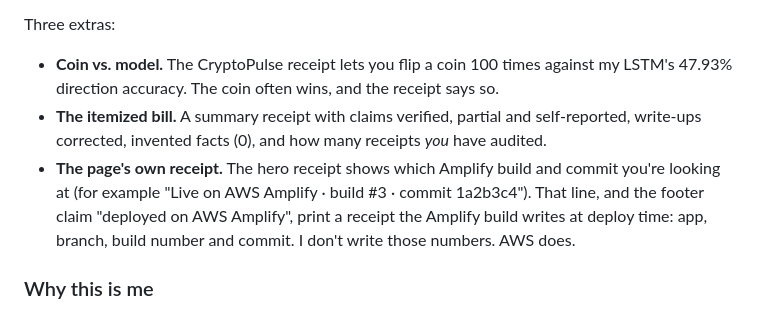
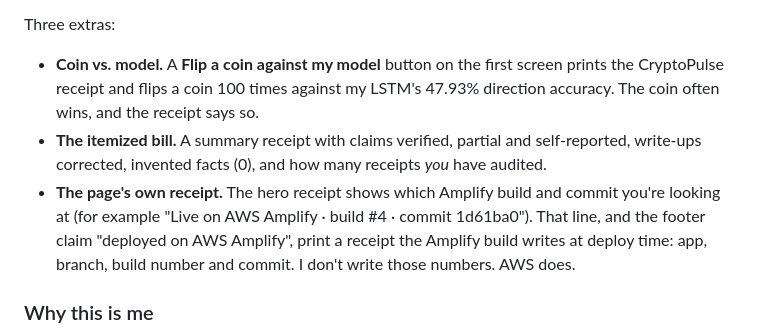
Before and after one commit to MdIbuA/ibu-receipts, a Markdown page: README.md, the part around one of its changes. Rendered like a GitHub page.

```diff
--- a/README.md
+++ b/README.md
@@ -25,9 +25,9 @@ Click a number like `R² 0.94` or `30 typed tools` and a till-style receipt feed
 
 Three extras:
 
-- **Coin vs. model.** The CryptoPulse receipt lets you flip a coin 100 times against my LSTM's 47.93% direction accuracy. The coin often wins, and the receipt says so.
+- **Coin vs. model.** A **Flip a coin against my model** button on the first screen prints the CryptoPulse receipt and flips a coin 100 times against my LSTM's 47.93% direction accuracy. The coin often wins, and the receipt says so.
 - **The itemized bill.** A summary receipt with claims verified, partial and self-reported, write-ups corrected, invented facts (0), and how many receipts *you* have audited.
-- **The page's own receipt.** The hero receipt shows which Amplify build and commit you're looking at (for example "Live on AWS Amplify · build #3 · commit 1a2b3c4"). That line, and the footer claim "deployed on AWS Amplify", print a receipt the Amplify build writes at deploy time: app, branch, build number and commit. I don't write those numbers. AWS does.
+- **The page's own receipt.** The hero receipt shows which Amplify build and commit you're looking at (for example "Live on AWS Amplify · build #4 · commit 1d61ba0"). That line, and the footer claim "deployed on AWS Amplify", print a receipt the Amplify build writes at deploy time: app, branch, build number and commit. I don't write those numbers. AWS does.
 
 ### Why this is me
 
```
Also changed, not shown: other parts of README.md (+1 -1 lines), PROJECT_WRITEUP.md (+5 -3 lines), docs/screenshots/08-live-desktop-hero.png, docs/screenshots/09-live-mobile.png, docs/screenshots/10-feature-receipt-desktop.png, docs/screenshots/15-live-site-receipt.png.
